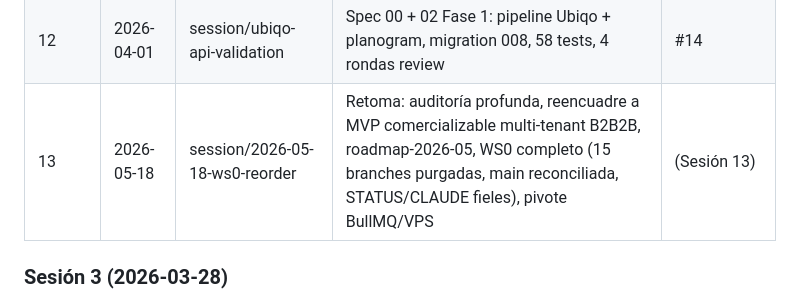
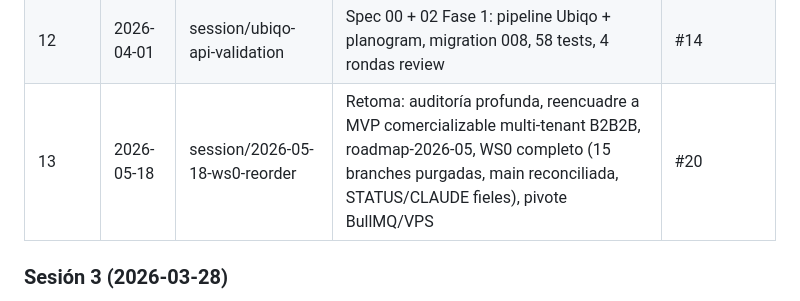
Before and after one commit to Nexo-Hause/black-box-magic, a Markdown page: .claude/SESSION_LOG.md, the part around the change. GitHub-like rendering.

```diff
--- a/.claude/SESSION_LOG.md
+++ b/.claude/SESSION_LOG.md
@@ -14,7 +14,7 @@
 | 10 | 2026-03-31 | session/rescue-unmerged-code | Auditoría sesiones 6-10, rescue código perdido, 3 rondas review | #11 (mergeado) |
 | 11 | 2026-04-01 | feat/admin-page | Página /admin para generar links de onboarding, cookie separada, 3 rondas review | #13 |
 | 12 | 2026-04-01 | session/ubiqo-api-validation | Spec 00 + 02 Fase 1: pipeline Ubiqo + planogram, migration 008, 58 tests, 4 rondas review | #14 |
-| 13 | 2026-05-18 | session/2026-05-18-ws0-reorder | Retoma: auditoría profunda, reencuadre a MVP comercializable multi-tenant B2B2B, roadmap-2026-05, WS0 completo (15 branches purgadas, main reconciliada, STATUS/CLAUDE fieles), pivote BullMQ/VPS | (Sesión 13) |
+| 13 | 2026-05-18 | session/2026-05-18-ws0-reorder | Retoma: auditoría profunda, reencuadre a MVP comercializable multi-tenant B2B2B, roadmap-2026-05, WS0 completo (15 branches purgadas, main reconciliada, STATUS/CLAUDE fieles), pivote BullMQ/VPS | #20 |
 
 ### Sesión 3 (2026-03-28)
 Diseño completo del motor multi-industria (engine v3) con onboarding conversacional.
```
Also changed, not shown: .claude/STATUS.md (+3 -3 lines), docs/roadmap-2026-05.md (+1 -1 lines).
